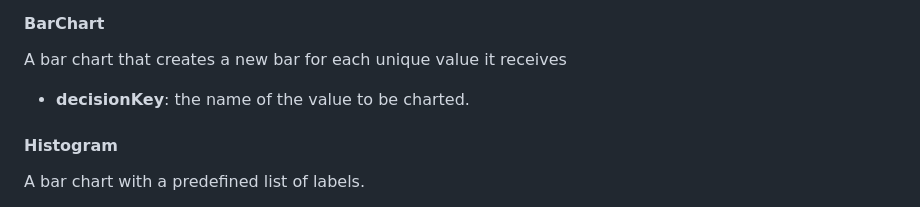
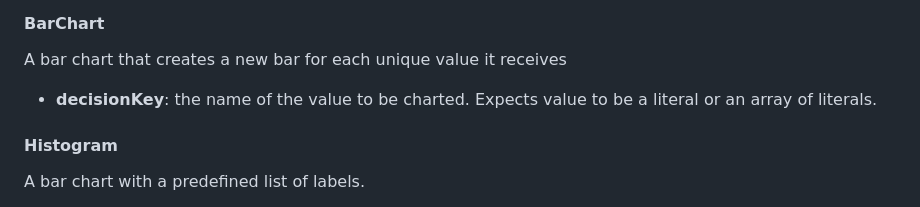
Before and after one commit to lmitechnologies/Gadget_Inspection_Template, a Markdown page: gadgetapp-custom/README.md, the part around the change. GitHub-like rendering.

Commit message:
Updating gadget app config read me

```diff
--- a/gadgetapp-custom/README.md
+++ b/gadgetapp-custom/README.md
@@ -98,7 +98,7 @@ A line chart with multiple lines. Used to chart the number of times something oc
 
 A bar chart that creates a new bar for each unique value it receives
 
-- **decisionKey**: the name of the value to be charted.
+- **decisionKey**: the name of the value to be charted. Expects value to be a literal or an array of literals.
 
 #### Histogram
 
```
